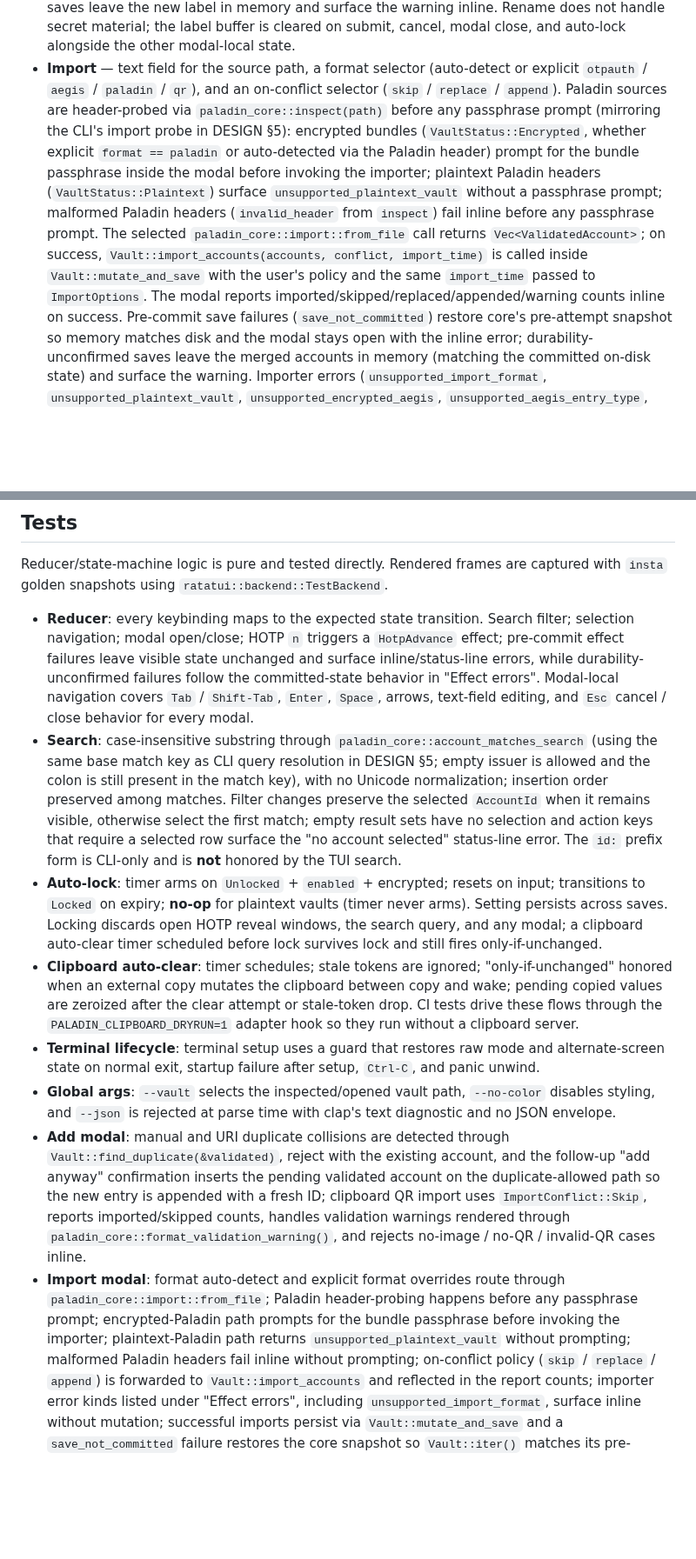
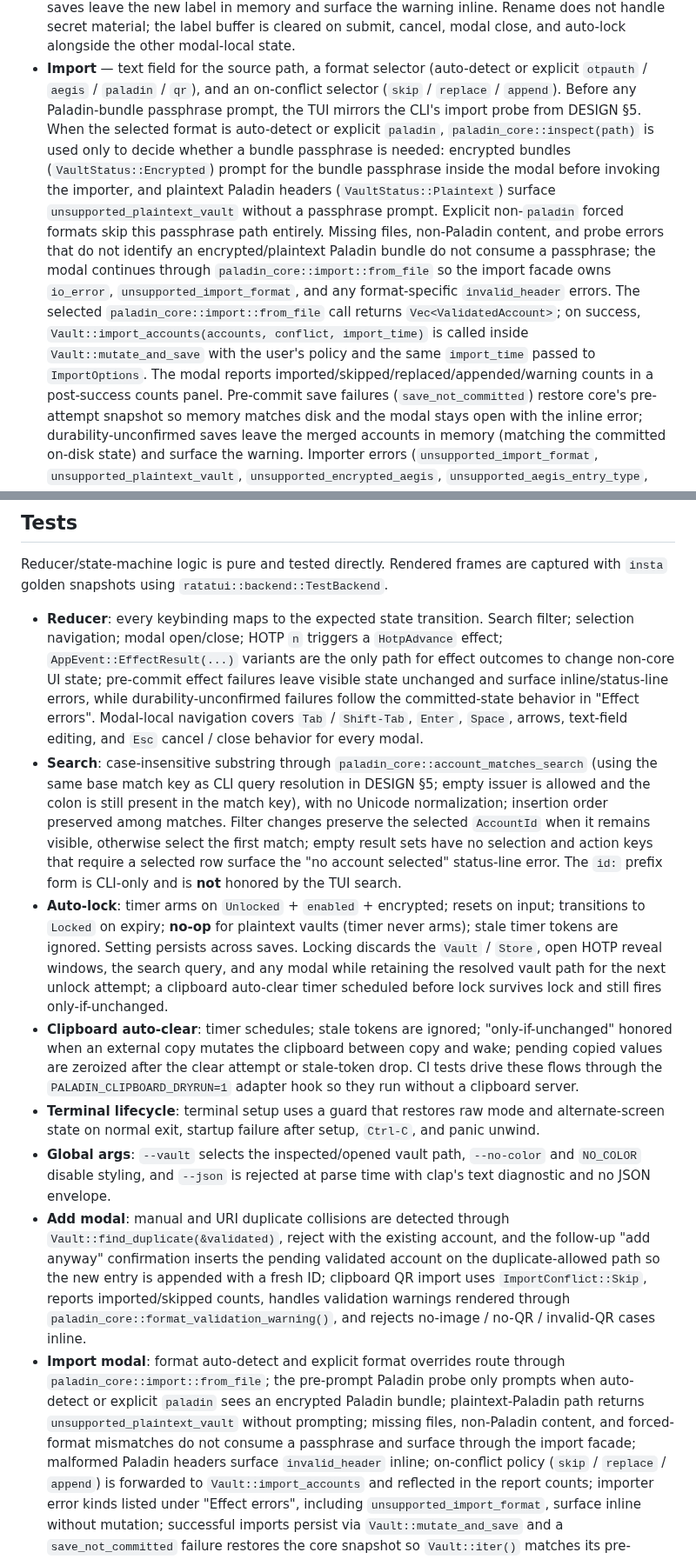
Before and after one commit to FreedomBen/paladin-auth, a Markdown page: IMPLEMENTATION_PLAN_03_TUI.md, 2 parts joined by grey strips. Shown at 87% size. GitHub-like rendering; blank space fills up the shorter version.

```diff
--- a/IMPLEMENTATION_PLAN_03_TUI.md
+++ b/IMPLEMENTATION_PLAN_03_TUI.md
@@ -290,23 +323,28 @@ closes it.
 - **Import** — text field for the source path, a format selector
   (auto-detect or explicit `otpauth` / `aegis` / `paladin` / `qr`),
   and an on-conflict selector (`skip` / `replace` / `append`).
-  Paladin sources are header-probed via `paladin_core::inspect(path)`
-  before any passphrase prompt (mirroring the CLI's import probe in
-  DESIGN §5):
-  encrypted bundles (`VaultStatus::Encrypted`, whether explicit
-  `format == paladin` or auto-detected via the Paladin header) prompt
-  for the bundle passphrase inside the modal before invoking the
-  importer; plaintext Paladin headers (`VaultStatus::Plaintext`) surface
-  `unsupported_plaintext_vault` without a passphrase prompt; malformed
-  Paladin headers (`invalid_header` from `inspect`) fail inline before
-  any passphrase prompt. The selected
+  Before any Paladin-bundle passphrase prompt, the TUI mirrors the CLI's
+  import probe from DESIGN §5. When the selected format is auto-detect
+  or explicit `paladin`, `paladin_core::inspect(path)` is used only to
+  decide whether a bundle passphrase is needed:
+  encrypted bundles (`VaultStatus::Encrypted`) prompt for the bundle
+  passphrase inside the modal before invoking the importer, and
+  plaintext Paladin headers (`VaultStatus::Plaintext`) surface
+  `unsupported_plaintext_vault` without a passphrase prompt. Explicit
+  non-`paladin` forced formats skip this passphrase path entirely. Missing
+  files, non-Paladin content, and probe errors that do not identify an
+  encrypted/plaintext Paladin bundle do not consume a passphrase; the
+  modal continues through
+  `paladin_core::import::from_file` so the import facade owns `io_error`,
+  `unsupported_import_format`, and any format-specific `invalid_header`
+  errors. The selected
   `paladin_core::import::from_file` call returns `Vec<ValidatedAccount>`; on
   success, `Vault::import_accounts(accounts, conflict, import_time)` is called
   inside `Vault::mutate_and_save` with the user's policy and the same
-  `import_time` passed to `ImportOptions`. The modal
-  reports
-  imported/skipped/replaced/appended/warning counts inline on
-  success. Pre-commit save failures (`save_not_committed`) restore
+  `import_time` passed to `ImportOptions`. The modal reports
+  imported/skipped/replaced/appended/warning counts in a post-success counts
+  panel.
+  Pre-commit save failures (`save_not_committed`) restore
   core's pre-attempt snapshot so memory matches disk and
   the modal stays open with the inline error; durability-unconfirmed
   saves leave the merged accounts in memory (matching the committed
@@ -495,10 +535,11 @@ captured with `insta` golden snapshots using `ratatui::backend::TestBackend`.
 
 - **Reducer**: every keybinding maps to the expected state transition.
   Search filter; selection navigation; modal open/close; HOTP `n` triggers a
-  `HotpAdvance` effect; pre-commit effect failures leave visible state
-  unchanged and surface inline/status-line errors, while
-  durability-unconfirmed failures follow the committed-state behavior in
-  "Effect errors". Modal-local navigation covers `Tab` / `Shift-Tab`,
+  `HotpAdvance` effect; `AppEvent::EffectResult(...)` variants are the only
+  path for effect outcomes to change non-core UI state; pre-commit effect
+  failures leave visible state unchanged and surface inline/status-line
+  errors, while durability-unconfirmed failures follow the committed-state
+  behavior in "Effect errors". Modal-local navigation covers `Tab` / `Shift-Tab`,
   `Enter`, `Space`, arrows, text-field editing, and `Esc` cancel / close
   behavior for every modal.
 - **Search**: case-insensitive substring through
@@ -513,10 +554,11 @@ captured with `insta` golden snapshots using `ratatui::backend::TestBackend`.
   honored by the TUI search.
 - **Auto-lock**: timer arms on `Unlocked` + `enabled` + encrypted; resets
   on input; transitions to `Locked` on expiry; **no-op** for plaintext
-  vaults (timer never arms). Setting persists across saves. Locking
-  discards open HOTP reveal windows, the search query, and any modal;
-  a clipboard auto-clear timer scheduled before lock survives lock and
-  still fires only-if-unchanged.
+  vaults (timer never arms); stale timer tokens are ignored. Setting
+  persists across saves. Locking discards the `Vault` / `Store`, open HOTP
+  reveal windows, the search query, and any modal while retaining the
+  resolved vault path for the next unlock attempt; a clipboard auto-clear
+  timer scheduled before lock survives lock and still fires only-if-unchanged.
 - **Clipboard auto-clear**: timer schedules; stale tokens are ignored;
   "only-if-unchanged" honored when an external copy mutates the clipboard
   between copy and wake; pending copied values are zeroized after the clear
@@ -527,8 +569,8 @@ captured with `insta` golden snapshots using `ratatui::backend::TestBackend`.
   and alternate-screen state on normal exit, startup failure after setup,
   `Ctrl-C`, and panic unwind.
 - **Global args**: `--vault` selects the inspected/opened vault path,
-  `--no-color` disables styling, and `--json` is rejected at parse time
-  with clap's text diagnostic and no JSON envelope.
+  `--no-color` and `NO_COLOR` disable styling, and `--json` is rejected at
+  parse time with clap's text diagnostic and no JSON envelope.
 - **Add modal**: manual and URI duplicate collisions are detected through
   `Vault::find_duplicate(&validated)`, reject with the existing account,
   and the follow-up "add anyway" confirmation inserts the pending validated
@@ -539,11 +581,13 @@ captured with `insta` golden snapshots using `ratatui::backend::TestBackend`.
   `paladin_core::format_validation_warning()`, and rejects no-image /
   no-QR / invalid-QR cases inline.
 - **Import modal**: format auto-detect and explicit format overrides route
-  through `paladin_core::import::from_file`; Paladin header-probing happens
-  before any passphrase prompt; encrypted-Paladin path prompts for the bundle
-  passphrase before invoking the importer; plaintext-Paladin path returns
-  `unsupported_plaintext_vault` without prompting; malformed Paladin headers
-  fail inline without prompting; on-conflict policy
+  through `paladin_core::import::from_file`; the pre-prompt Paladin probe
+  only prompts when auto-detect or explicit `paladin` sees an encrypted
+  Paladin bundle; plaintext-Paladin path returns
+  `unsupported_plaintext_vault` without prompting; missing files,
+  non-Paladin content, and forced-format mismatches do not consume a
+  passphrase and surface through the import facade; malformed Paladin headers
+  surface `invalid_header` inline; on-conflict policy
   (`skip` / `replace` / `append`) is forwarded to
   `Vault::import_accounts` and reflected in the report counts;
   importer error kinds listed under "Effect errors", including
```
Also changed, not shown: other parts of IMPLEMENTATION_PLAN_03_TUI.md (+71 -31 lines), DESIGN.md (+8 -0 lines), IMPLEMENTATION_PLAN_02_CLI.md (+4 -2 lines).
